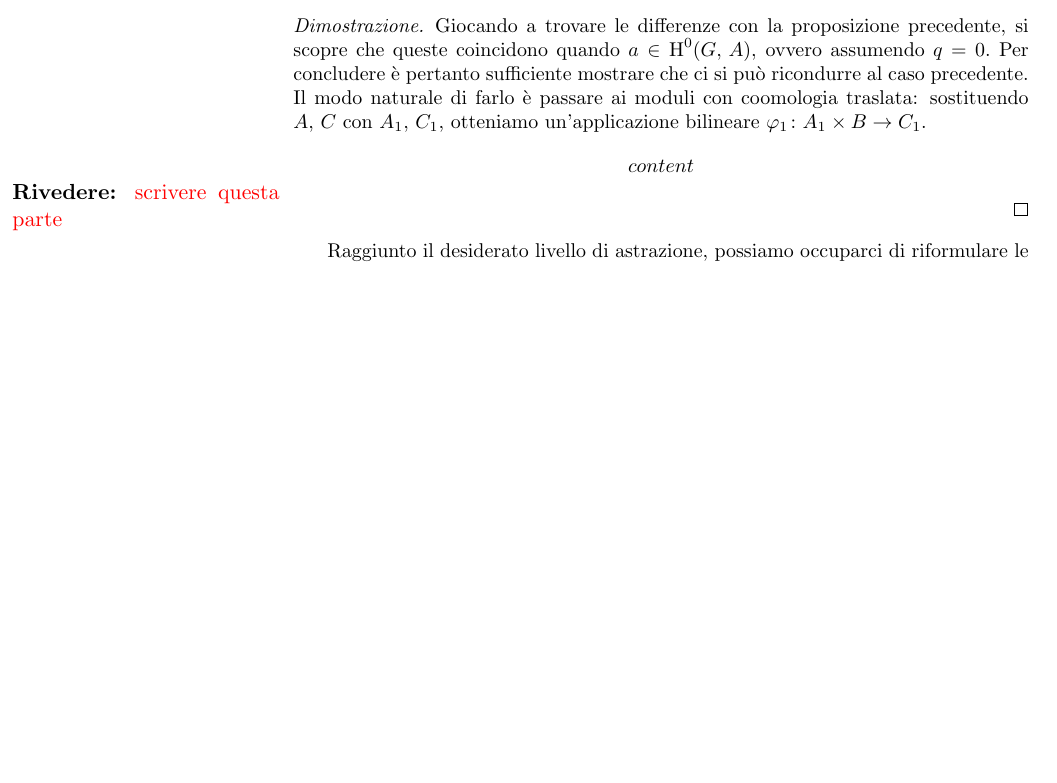
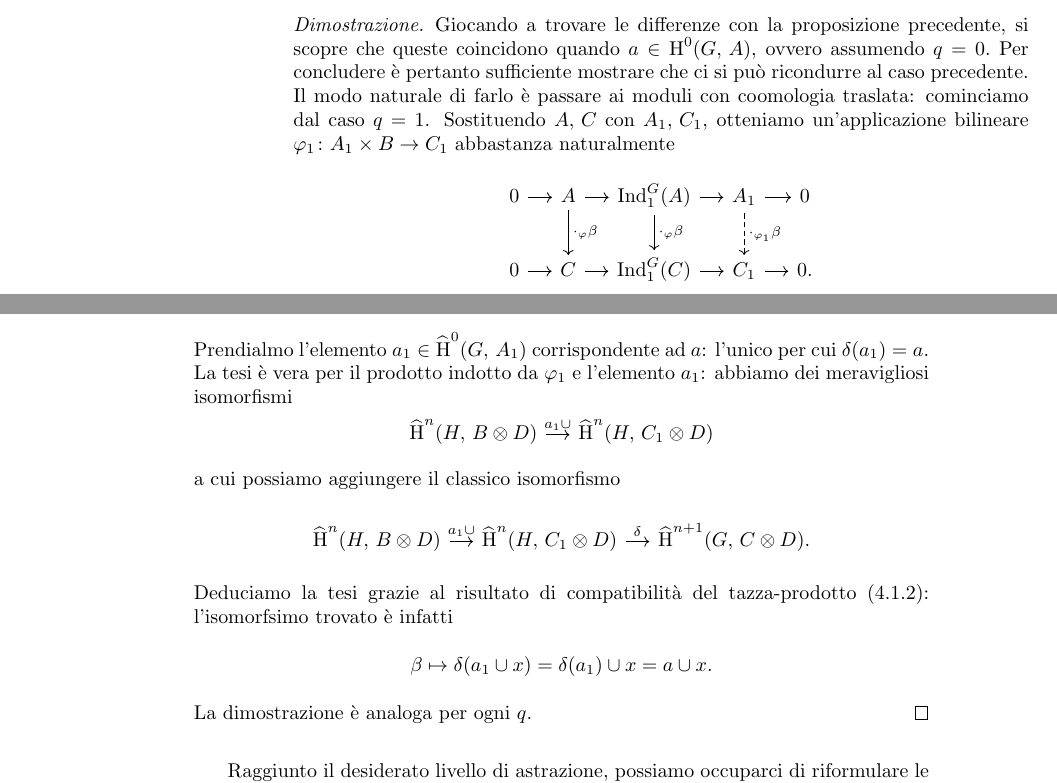
Before and after one commit to G4ll/Tesi, a LaTeX book (Tesi.tex, which reads Capitolo4.tex): part of page 46 of 53 before the commit and two parts of pages 46 and 47 of 55 after it, the two joined at a grey line, cut so that both start at the same text, the shorter picture padded with empty space. Compiled offline with pdfLaTeX; a missing bibliography style is replaced by a similar one.

Commit message:
dimostrazioni

```diff
--- a/Capitolo4.tex
+++ b/Capitolo4.tex
@@ -115,12 +115,23 @@ Ripreso il fiato, concessoci il tempo di capire quanto attentamente sono state s
 \end{proposition}
 
 \begin{proof}
-	Giocando a trovare le differenze con la proposizione precedente, si scopre che queste coincidono quando $ a \in \HH^0(G, \, A) $, ovvero assumendo $ q = 0. $ Per concludere è pertanto sufficiente mostrare che ci si può ricondurre al caso precedente. Il modo naturale di farlo è passare ai moduli con coomologia traslata: sostituendo $ A, \, C $ con $ A_1 ,\,  C_1 $, otteniamo un'applicazione bilineare $ \varphi_1\colon A_1 \times B \to C_1 $.
-	\[ \begin{tikzcd}
-	content
-	\end{tikzcd} \]
-
-	 \todo[scrivere questa parte]
+	Giocando a trovare le differenze con la proposizione precedente, si scopre che queste coincidono quando $ a \in \HH^0(G, \, A) $, ovvero assumendo $ q = 0. $ Per concludere è pertanto sufficiente mostrare che ci si può ricondurre al caso precedente. Il modo naturale di farlo è passare ai moduli con coomologia traslata: cominciamo dal caso $ q = 1 $. Sostituendo $ A, \, C $ con $ A_1 ,\,  C_1 $, otteniamo un'applicazione bilineare $ \varphi_1\colon A_1 \times B \to C_1 $ abbastanza naturalmente
+	\[ \begin{tikzcd}[column sep = small]
+	0 \rar
+	& A \rar \dar["\cdot_\varphi\beta"]
+	& \Ind_1^G(A) \rar \dar["\cdot_\varphi\beta"]
+	& A_1 \rar \dar["\cdot_{\varphi_1}\beta", dashed]
+	& 0\\
+	0 \rar & C \rar & \Ind_1^G(C) \rar & C_1 \rar & 0.  \end{tikzcd} \]
+	Prendialmo l'elemento $ a_1 \in \Hh^0(G, \, A_1) $ corrispondente ad $ a $: l'unico per cui $ \delta(a_1) = a $. La tesi è vera per il prodotto indotto da $ \varphi_1 $ e l'elemento $ a_1 $: abbiamo dei meravigliosi isomorfismi
+	\[ \begin{tikzcd}[column sep = small]
+	\Hh^n(H, \, B \otimes D) \rar["a_1\cup"] & \Hh^{n}(H, \,  C_1 \otimes D)
+	\end{tikzcd}  \]
+	a cui possiamo aggiungere il classico isomorfismo
+	\[ \begin{tikzcd}[column sep = small]
+	\Hh^n(H, \, B \otimes D) \rar["a_1\cup"] & \Hh^{n}(H, \,  C_1 \otimes D) \rar["\delta"] & \Hh^{n+1}(G, \, C \otimes D).
+	\end{tikzcd}  \]
+	Deduciamo la tesi grazie al risultato di compatibilità del tazza-prodotto (\ref{cup1}): l'isomorfsimo trovato è infatti $$  \beta \mapsto \delta(a_1 \cup x) = \delta(a_1) \cup x = a \cup x.  $$ La dimostrazione è analoga per ogni $ q $.
 \end{proof}
 
 Raggiunto il desiderato livello di astrazione, possiamo occuparci di riformulare le particolari ipotesi in una forma più accessibile, se non proprio comprensibile.
```
Also changed, not shown: Capitolo2.tex (+22 -3 lines), Capitolo4.tex (2 more changed lines).
